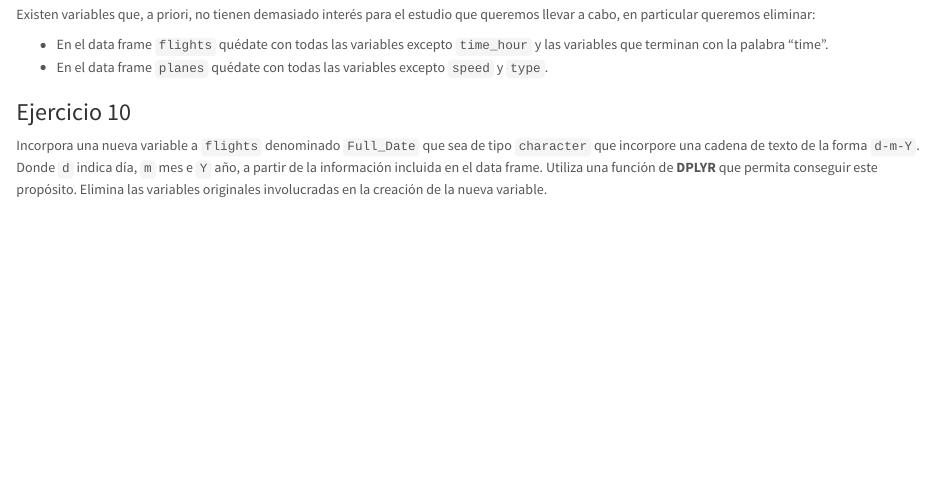
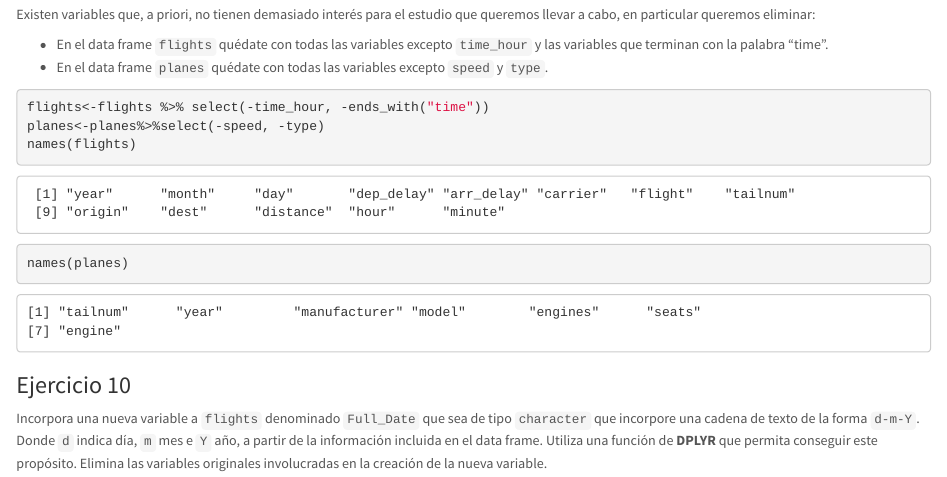
Before and after one commit to PabloGallartCarbonell/P3P4-AED, an R Markdown document (Practica3y4_Organizando_ManejandoDatos_MarselJuan.Rmd): the page in a window 1100 px wide, from 10940 px down. Rendered offline with R 4.5, knitr and Pandoc, with nearby package versions; code that draws random numbers runs with fixed seeds of ours; some code elsewhere in the file could not run offline.

Commit message:
Ejercicio 9

````diff
--- a/Practica3y4_Organizando_ManejandoDatos_MarselJuan.Rmd
+++ b/Practica3y4_Organizando_ManejandoDatos_MarselJuan.Rmd
@@ -397,7 +397,10 @@ Existen variables que, a priori, no tienen demasiado interés para el estudio qu
 * En el data frame  `planes` quédate con todas las variables excepto `speed` y `type`.
 
 ```{r }
-
+flights<-flights %>% select(-time_hour, -ends_with("time"))
+planes<-planes%>%select(-speed, -type)
+names(flights)
+names(planes)
 ```
 
 ### Ejercicio 10
````
